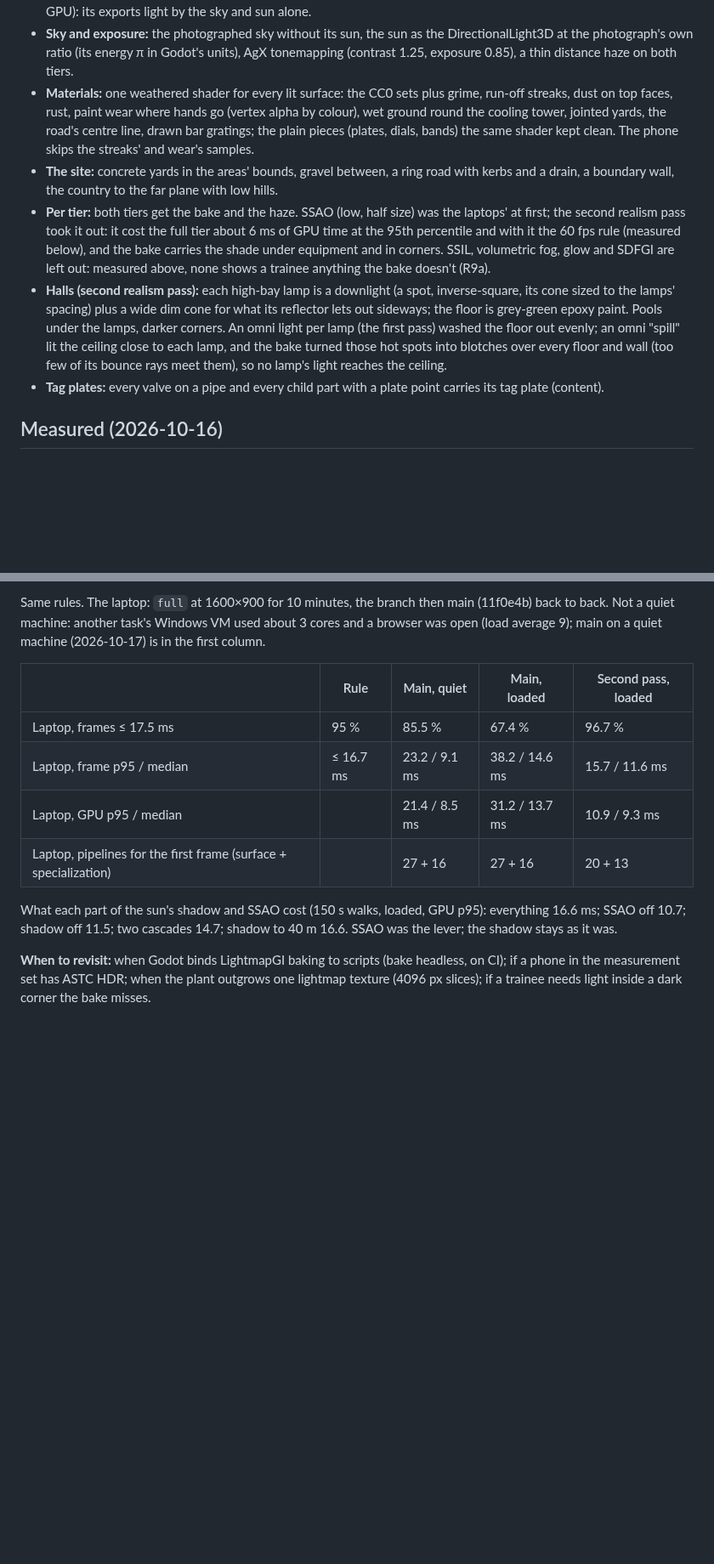
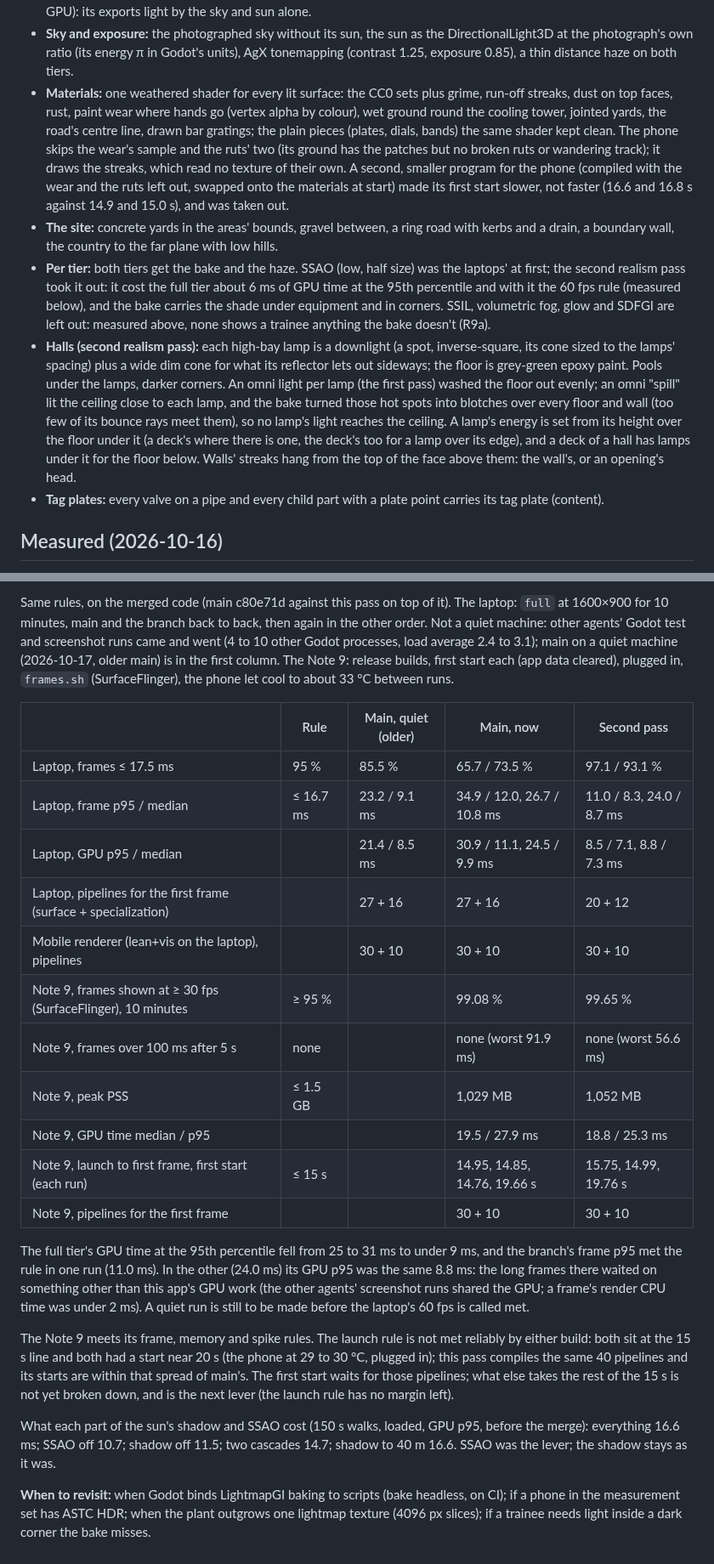
Before and after one commit to 5wHN28Dg/kks-explorer, a Markdown page: docs/decisions/0057-plant-realism.md, 2 parts joined by grey strips. Shown at 85% size. Drawn GitHub-style; blank space fills up the shorter version.

Commit message:
0057: the second realism pass measured on the merged code (laptop both orders, Note 9 frames, memory and launches), the halls' deck lamps, the phone's program kept whole
Co-Authored-By: Claude Opus 5.5 <noreply@anthropic.com>

```diff
--- a/docs/decisions/0057-plant-realism.md
+++ b/docs/decisions/0057-plant-realism.md
@@ -40,7 +40,10 @@ memory, load and size rules (wiki: 3D-plant, measurement rules), and with nothin
 - **Materials:** one weathered shader for every lit surface: the CC0 sets plus grime, run-off streaks, dust on top
   faces, rust, paint wear where hands go (vertex alpha by colour), wet ground round the cooling tower, jointed yards,
   the road's centre line, drawn bar gratings; the plain pieces (plates, dials, bands) the same shader kept clean. The
-  phone skips the streaks' and wear's samples.
+  phone skips the wear's sample and the ruts' two (its ground has the patches but no broken ruts or wandering track);
+  it draws the streaks, which read no texture of their own. A second, smaller program for the phone (compiled with
+  the wear and the ruts left out, swapped onto the materials at start) made its first start slower, not faster (16.6
+  and 16.8 s against 14.9 and 15.0 s), and was taken out.
 - **The site:** concrete yards in the areas' bounds, gravel between, a ring road with kerbs and a drain, a boundary
   wall, the country to the far plane with low hills.
 - **Per tier:** both tiers get the bake and the haze. SSAO (low, half size) was the laptops' at first; the second
@@ -51,7 +54,10 @@ memory, load and size rules (wiki: 3D-plant, measurement rules), and with nothin
   lamps' spacing) plus a wide dim cone for what its reflector lets out sideways; the floor is grey-green epoxy paint.
   Pools under the lamps, darker corners. An omni light per lamp (the first pass) washed the floor out evenly; an omni
   "spill" lit the ceiling close to each lamp, and the bake turned those hot spots into blotches over every floor and
-  wall (too few of its bounce rays meet them), so no lamp's light reaches the ceiling.
+  wall (too few of its bounce rays meet them), so no lamp's light reaches the ceiling. A lamp's energy is set from its
+  height over the floor under it (a deck's where there is one, the deck's too for a lamp over its edge), and a deck
+  of a hall has lamps under it for the floor below. Walls' streaks hang from the top of the face above them: the wall's,
+  or an opening's head.
 - **Tag plates:** every valve on a pipe and every child part with a plate point carries its tag plate (content).
 
 ## Measured (2026-10-16)
@@ -81,17 +87,37 @@ laptop run is still to be made; if the laptop then misses, SSAO is the first lev
 
-Same rules. The laptop: `full` at 1600×900 for 10 minutes, the branch then main (11f0e4b) back to back. Not a quiet
-machine: another task's Windows VM used about 3 cores and a browser was open (load average 9); main on a quiet machine
-(2026-10-17) is in the first column.
+Same rules, on the merged code (main c80e71d against this pass on top of it). The laptop: `full` at 1600×900 for 10
+minutes, main and the branch back to back, then again in the other order. Not a quiet machine: other agents' Godot
+test and screenshot runs came and went (4 to 10 other Godot processes, load average 2.4 to 3.1); main on a quiet
+machine (2026-10-17, older main) is in the first column. The Note 9: release builds, first start each (app data
+cleared), plugged in, `frames.sh` (SurfaceFlinger), the phone let cool to about 33 °C between runs.
 
-| | Rule | Main, quiet | Main, loaded | Second pass, loaded |
+| | Rule | Main, quiet (older) | Main, now | Second pass |
 |---|---|---|---|---|
-| Laptop, frames ≤ 17.5 ms | 95 % | 85.5 % | 67.4 % | 96.7 % |
-| Laptop, frame p95 / median | ≤ 16.7 ms | 23.2 / 9.1 ms | 38.2 / 14.6 ms | 15.7 / 11.6 ms |
-| Laptop, GPU p95 / median | | 21.4 / 8.5 ms | 31.2 / 13.7 ms | 10.9 / 9.3 ms |
-| Laptop, pipelines for the first frame (surface + specialization) | | 27 + 16 | 27 + 16 | 20 + 13 |
+| Laptop, frames ≤ 17.5 ms | 95 % | 85.5 % | 65.7 / 73.5 % | 97.1 / 93.1 % |
+| Laptop, frame p95 / median | ≤ 16.7 ms | 23.2 / 9.1 ms | 34.9 / 12.0, 26.7 / 10.8 ms | 11.0 / 8.3, 24.0 / 8.7 ms |
+| Laptop, GPU p95 / median | | 21.4 / 8.5 ms | 30.9 / 11.1, 24.5 / 9.9 ms | 8.5 / 7.1, 8.8 / 7.3 ms |
+| Laptop, pipelines for the first frame (surface + specialization) | | 27 + 16 | 27 + 16 | 20 + 12 |
+| Mobile renderer (lean+vis on the laptop), pipelines | | 30 + 10 | 30 + 10 | 30 + 10 |
+| Note 9, frames shown at ≥ 30 fps (SurfaceFlinger), 10 minutes | ≥ 95 % | | 99.08 % | 99.65 % |
+| Note 9, frames over 100 ms after 5 s | none | | none (worst 91.9 ms) | none (worst 56.6 ms) |
+| Note 9, peak PSS | ≤ 1.5 GB | | 1,029 MB | 1,052 MB |
+| Note 9, GPU time median / p95 | | | 19.5 / 27.9 ms | 18.8 / 25.3 ms |
+| Note 9, launch to first frame, first start (each run) | ≤ 15 s | | 14.95, 14.85, 14.76, 19.66 s | 15.75, 14.99, 19.76 s |
+| Note 9, pipelines for the first frame | | | 30 + 10 | 30 + 10 |
 
-What each part of the sun's shadow and SSAO cost (150 s walks, loaded, GPU p95): everything 16.6 ms; SSAO off 10.7;
-shadow off 11.5; two cascades 14.7; shadow to 40 m 16.6. SSAO was the lever; the shadow stays as it was.
+The full tier's GPU time at the 95th percentile fell from 25 to 31 ms to under 9 ms, and the branch's frame p95 met
+the rule in one run (11.0 ms). In the other (24.0 ms) its GPU p95 was the same 8.8 ms: the long frames there waited on
+something other than this app's GPU work (the other agents' screenshot runs shared the GPU; a frame's render CPU time
+was under 2 ms). A quiet run is still to be made before the laptop's 60 fps is called met.
+
+The Note 9 meets its frame, memory and spike rules. The launch rule is not met reliably by either build: both sit at
+the 15 s line and both had a start near 20 s (the phone at 29 to 30 °C, plugged in); this pass compiles the same 40
+pipelines and its starts are within that spread of main's. The first start waits for those pipelines; what else takes
+the rest of the 15 s is not yet broken down, and is the next lever (the launch rule has no margin left).
+
+What each part of the sun's shadow and SSAO cost (150 s walks, loaded, GPU p95, before the merge): everything
+16.6 ms; SSAO off 10.7; shadow off 11.5; two cascades 14.7; shadow to 40 m 16.6. SSAO was the lever; the shadow stays
+as it was.
 
 **When to revisit:** when Godot binds LightmapGI baking to scripts (bake headless, on CI); if a phone in the
 measurement set has ASTC HDR; when the plant outgrows one lightmap texture (4096 px slices); if a trainee needs light
```
Also changed, not shown: other parts of docs/decisions/0057-plant-realism.md (+1 -1 lines), docs/decisions/README.md (+1 -1 lines).
